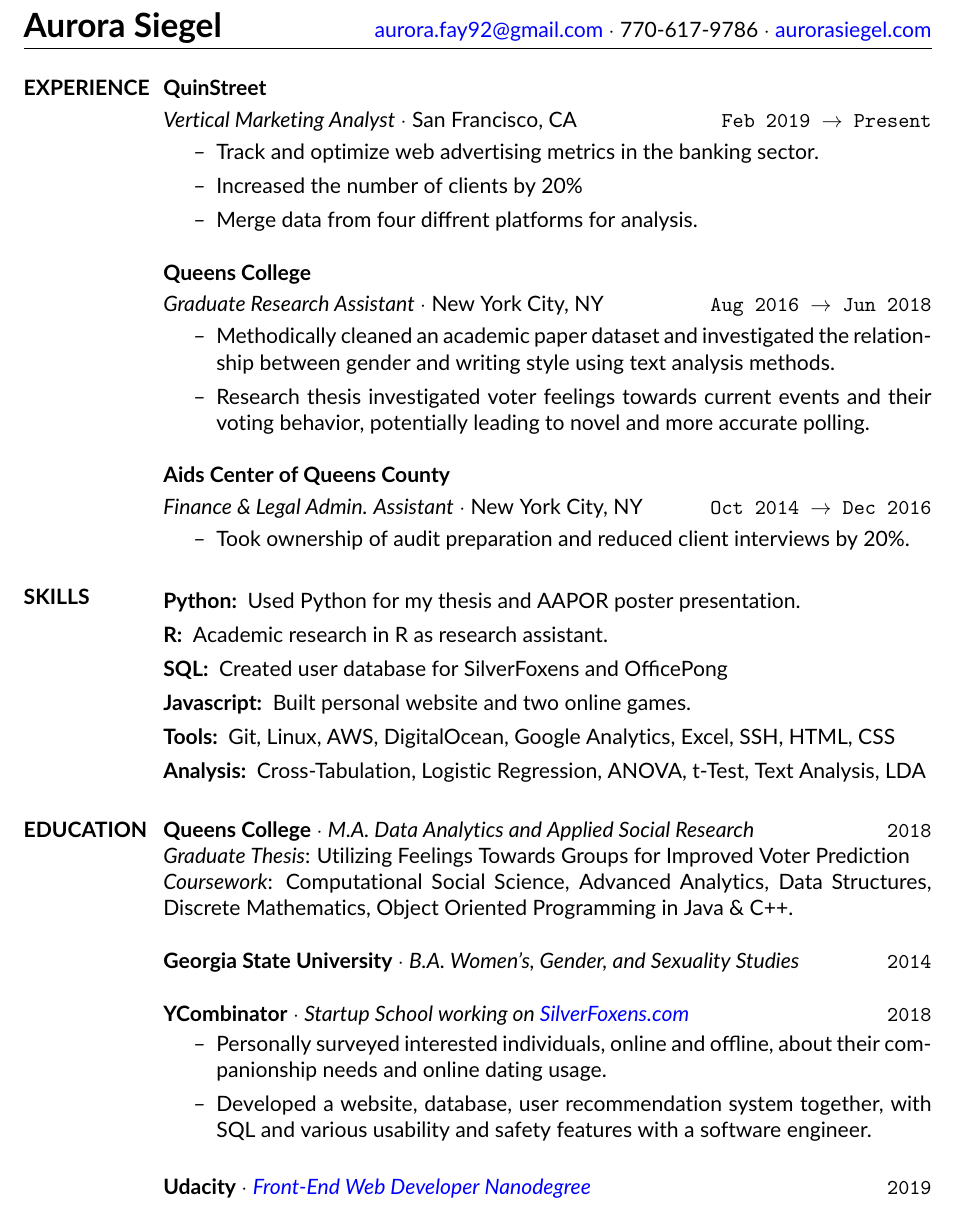
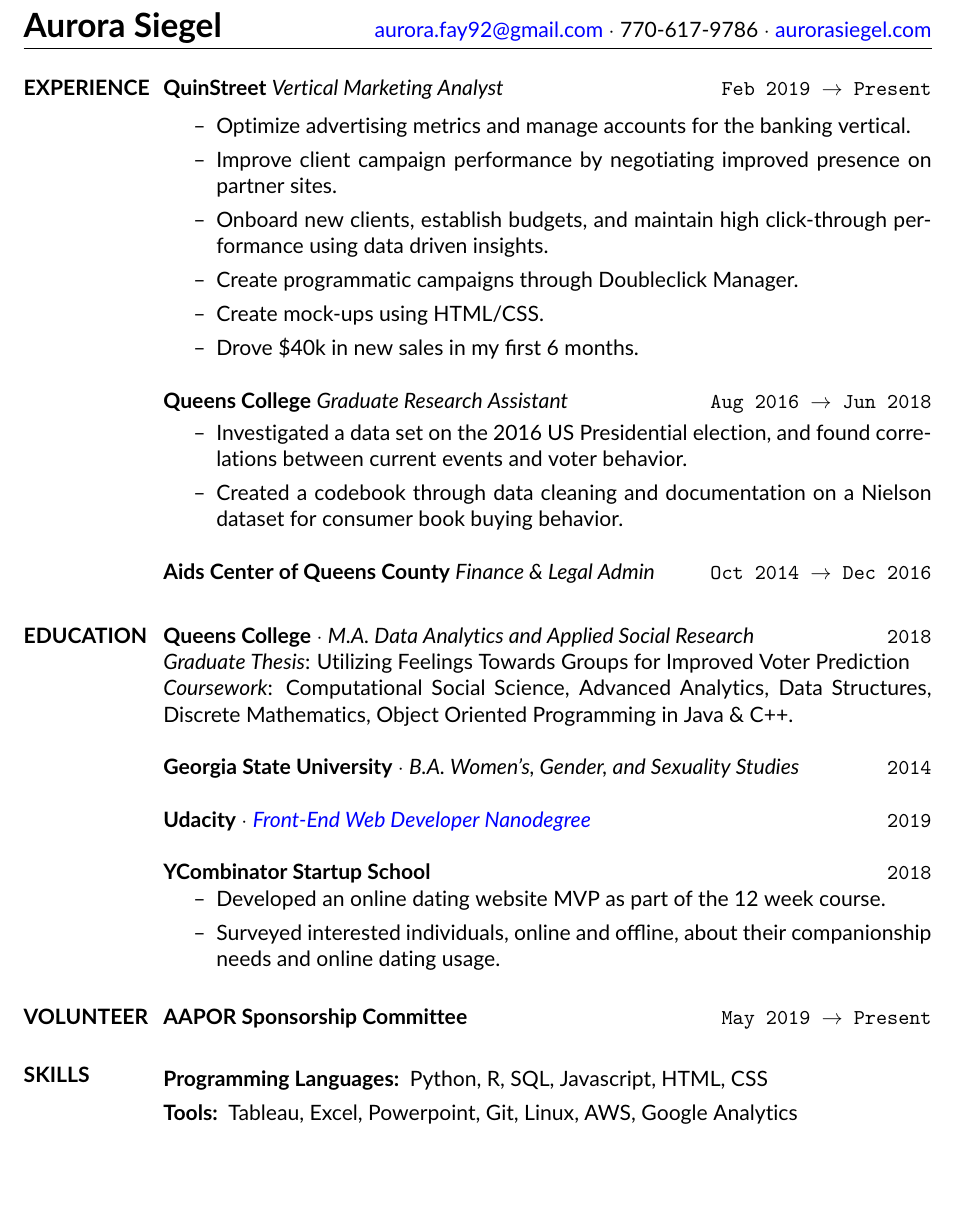
Before and after one commit to borealis92/coding, a LaTeX CV (resume/resume-aurora-siegel.tex): part of the page, cut so that both start at the same text, the shorter picture padded with empty space. Compiled offline with pdfLaTeX.

Commit message:
Updated resume

```diff
--- a/resume/resume-aurora-siegel.tex
+++ b/resume/resume-aurora-siegel.tex
@@ -25,36 +25,23 @@
 
 \section{EXPERIENCE}
 
-{\bf QuinStreet}\vspace{0.04in}
-\\ {\it Vertical Marketing Analyst} $\cdot$ San Francisco, CA \hfill\texttt{Feb 2019 $\to$ Present}\vspace{0.04in}
+{\bf QuinStreet}\vspace{0.04in} {\it Vertical Marketing Analyst} \hfill\texttt{Feb 2019 $\to$ Present}\vspace{0.04in}
 \begin{itemize}
-\item Track and optimize web advertising metrics in the banking sector.
-\item Increased the number of clients by 20\%
-\item Merge data from four diffrent platforms for analysis.
+\item Optimize advertising metrics and manage accounts for the banking vertical.
+\item Improve client campaign performance by negotiating improved presence on partner sites.
+\item Onboard new clients, establish budgets, and maintain high click-through performance using data driven insights.
+\item Create programmatic campaigns through Doubleclick Manager.
+\item Create mock-ups using HTML/CSS.
+\item Drove \$40k in new sales in my first 6 months.
 \end{itemize}
 
-{\bf Queens College}\vspace{0.04in}
-\\ {\it Graduate Research Assistant} $\cdot$ New York City, NY \hfill\texttt{Aug 2016 $\to$ Jun 2018}\vspace{0.04in}
+{\bf Queens College} {\it Graduate Research Assistant} \hfill\texttt{Aug 2016 $\to$ Jun 2018}\vspace{0.04in}
 \begin{itemize}
-\item Methodically cleaned an academic paper dataset and investigated the relationship between gender and writing style using text analysis methods.
-\item Research thesis investigated voter feelings towards current events and their voting behavior, potentially leading to novel and more accurate polling.
+\item Investigated a data set on the 2016 US Presidential election, and found correlations between current events and voter behavior.
+\item Created a codebook through data cleaning and documentation on a Nielson dataset for consumer book buying behavior.
 \end{itemize}
 
-{\bf Aids Center of Queens County}\vspace{0.04in}
-\\ {\it Finance \& Legal Admin. Assistant} $\cdot$ New York City, NY \hfill\texttt{Oct 2014 $\to$ Dec 2016}\vspace{0.04in}
-\begin{itemize}
-\item Took ownership of audit preparation and reduced client interviews by 20\%.
-\end{itemize}
-
-\section{SKILLS}
-\begin{description}
-\item[Python:] Used Python for my thesis and AAPOR poster presentation.
-\item[R:] Academic research in R as research assistant.
-\item[SQL:] Created user database for SilverFoxens and OfficePong
-\item[Javascript:] Built personal website and two online games.
-\item[Tools:] Git, Linux, AWS, DigitalOcean, Google Analytics, Excel, SSH, HTML, CSS
-\item[Analysis:] Cross-Tabulation, Logistic Regression, ANOVA, t-Test, Text Analysis, LDA
-\end{description}
+{\bf Aids Center of Queens County} {\it Finance \& Legal Admin} \hfill\texttt{Oct 2014 $\to$ Dec 2016}\vspace{0.04in}
 
 \section{EDUCATION}
 
@@ -65,14 +52,24 @@
 
 {\bf Georgia State University} $\cdot$ {\it B.A. Women's, Gender, and Sexuality Studies} \hfill \texttt{2014}
 
-{\bf YCombinator} $\cdot$ {\it Startup School working on \href{http://silverfoxens.com}{SilverFoxens.com}}\hfill \texttt{2018}
+{\bf Udacity} $\cdot$ {\it \href{https://confirm.udacity.com/VUHFGNF6}{Front-End Web Developer Nanodegree}} \hfill \texttt{2019}
 
+{\bf YCombinator Startup School} \hfill \texttt{2018}
 \begin{itemize}
- \item Personally surveyed interested individuals, online and offline, about their companionship needs and online dating usage.
- \item Developed a website, database, user recommendation system together, with SQL and various usability and safety features with a software engineer.
+\item Developed an online dating website MVP as part of the 12 week course.
+\item Surveyed interested individuals, online and offline, about their companionship needs and online dating usage.
 \end{itemize}
 
-{\bf Udacity} $\cdot$ {\it \href{https://confirm.udacity.com/VUHFGNF6}{Front-End Web Developer Nanodegree}} \hfill \texttt{2019}
+\section{VOLUNTEER}
+
+{\bf AAPOR Sponsorship Committee} \hfill\texttt{May 2019 $\to$ Present}
+
+\section{SKILLS}
+\begin{description}
+\item[Programming Languages:] Python, R, SQL, Javascript, HTML, CSS
+\item[Tools:] Tableau, Excel, Powerpoint, Git, Linux, AWS, Google Analytics
+\end{description}
+
 
 \end{resume}
 
```
Also changed, not shown: resume/resume-aurora-siegel.pdf.
